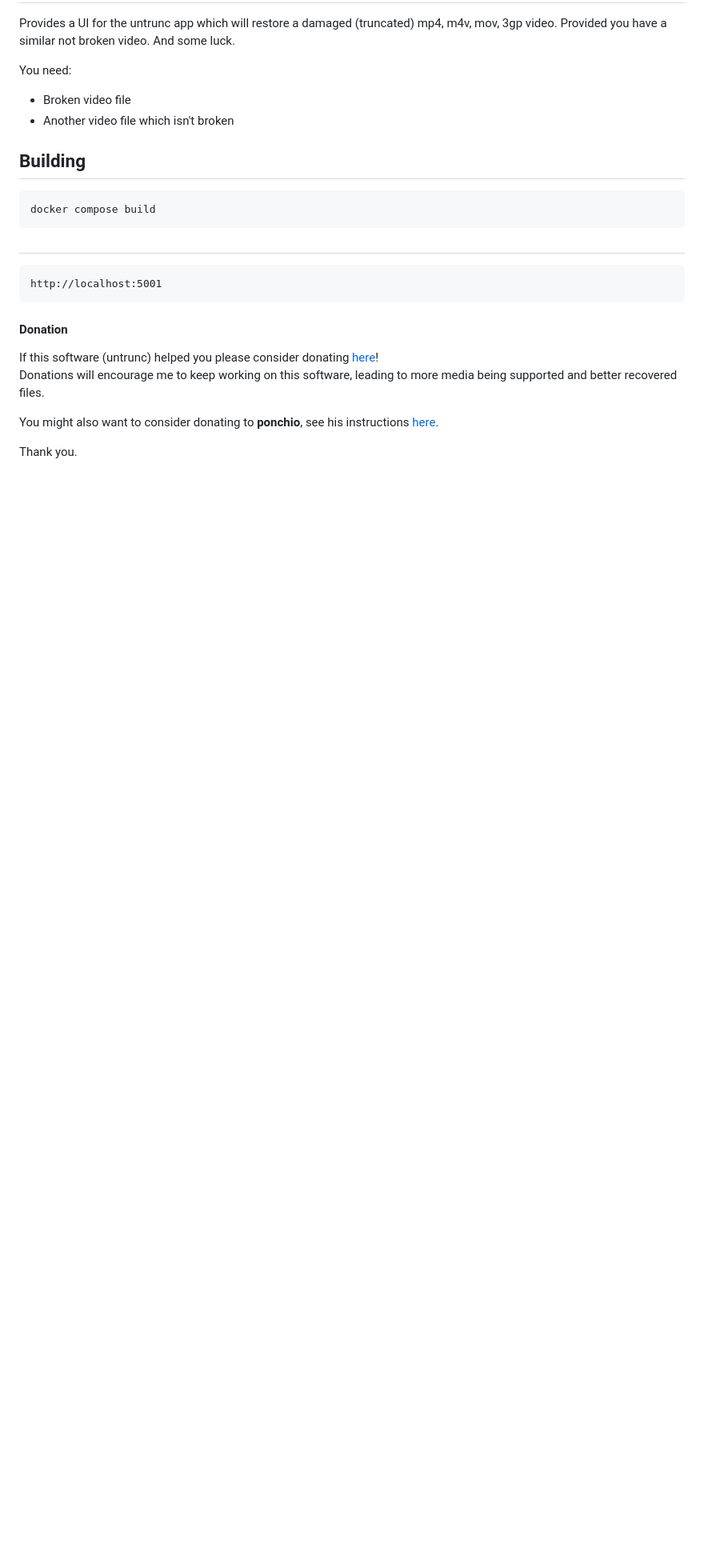
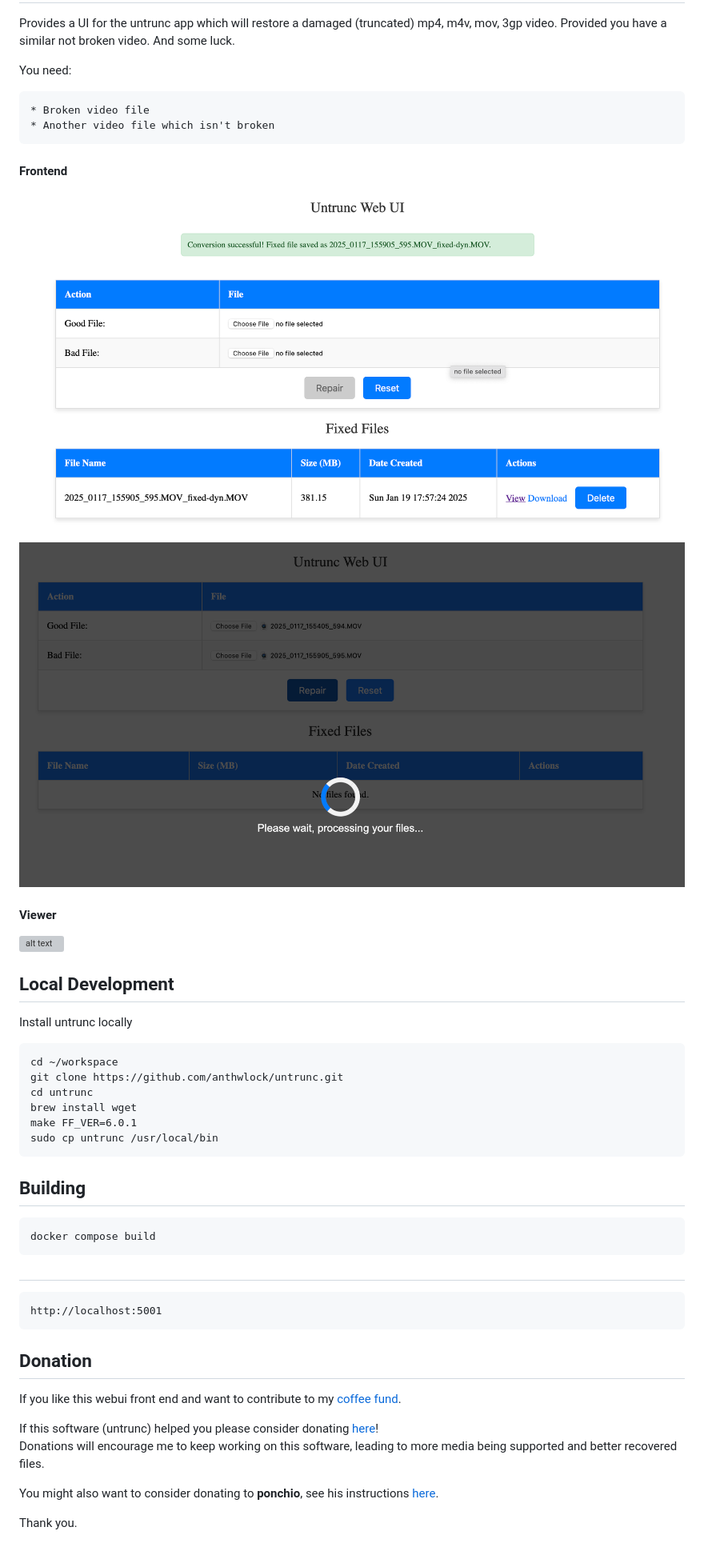
Before and after one commit to mikecarr/untrunc-web, a Markdown page: README.md, the part around the change. Shown: that part at 80% size. Rendered like a GitHub page; pictures changed too: images/processing.png (added), images/upload_form.png (added); blank space fills up the shorter version; grey boxes are pictures that could not be loaded.

````diff
--- a/README.md
+++ b/README.md
@@ -5,8 +5,29 @@ Provides a UI for the untrunc app which will restore a damaged (truncated) mp4,
 
 You need:
 
-* Broken video file
-* Another video file which isn't broken
+    * Broken video file
+    * Another video file which isn't broken
+
+#### Frontend
+![alt text](images/upload_form.png)
+
+![alt text](images/processing.png)
+
+#### Viewer
+![alt text](images/viewer.png)
+
+
+## Local Development
+
+Install untrunc locally
+```
+cd ~/workspace
+git clone https://github.com/anthwlock/untrunc.git
+cd untrunc
+brew install wget
+make FF_VER=6.0.1
+sudo cp untrunc /usr/local/bin
+```
 
 ## Building
 
@@ -20,7 +41,9 @@ http://localhost:5001
 ```
 
 
-#### Donation
+## Donation
+If you like this webui front end and want to contribute to my [coffee fund](https://www.paypal.com/paypalme/viperz28).
+
 If this software (untrunc) helped you please consider donating [here](https://www.paypal.me/anthwlock)!\
 Donations will encourage me to keep working on this software, leading to more media being supported and better recovered files.
 
````
Also changed, not shown: 15 other files.
